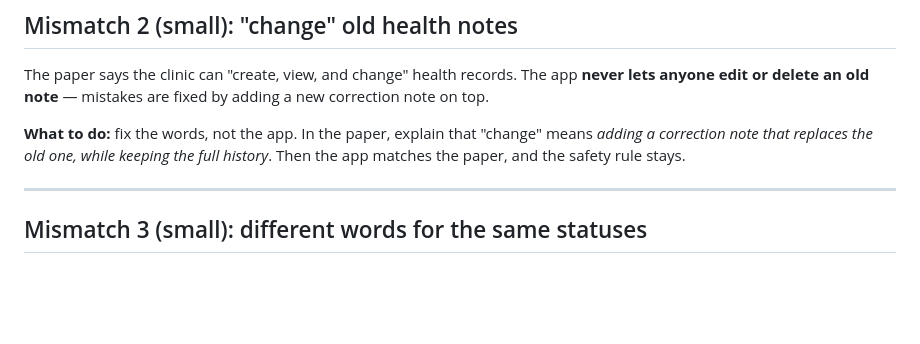
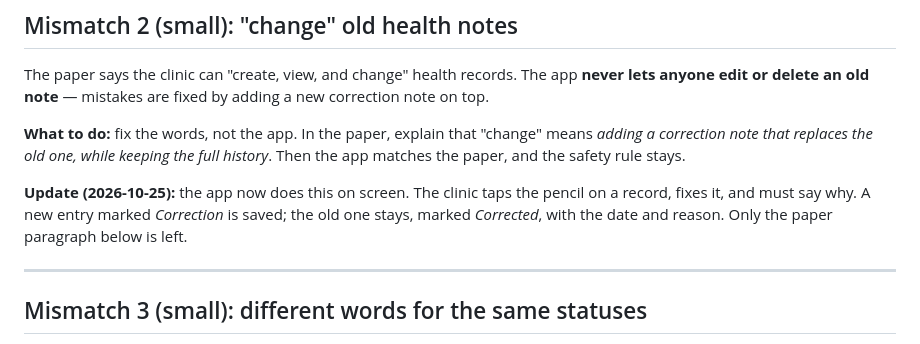
Before and after one commit to Imnot21/carepaw, a Markdown page: docs/ALIGNED.md, the part around the change. Drawn GitHub-style; blank space fills up the shorter version.

Commit message:
docs(aligned): record corrections now exist in the app
Co-Authored-By: Claude Opus 5.5 <noreply@anthropic.com>

```diff
--- a/docs/ALIGNED.md
+++ b/docs/ALIGNED.md
@@ -57,6 +57,11 @@ adding a new correction note on top.
 keeping the full history*. Then the app matches the paper, and the safety
 rule stays.
 
+**Update (2026-10-25):** the app now does this on screen. The clinic taps
+the pencil on a record, fixes it, and must say why. A new entry marked
+*Correction* is saved; the old one stays, marked *Corrected*, with the date
+and reason. Only the paper paragraph below is left.
+
 ---
 
 ## Mismatch 3 (small): different words for the same statuses
```
